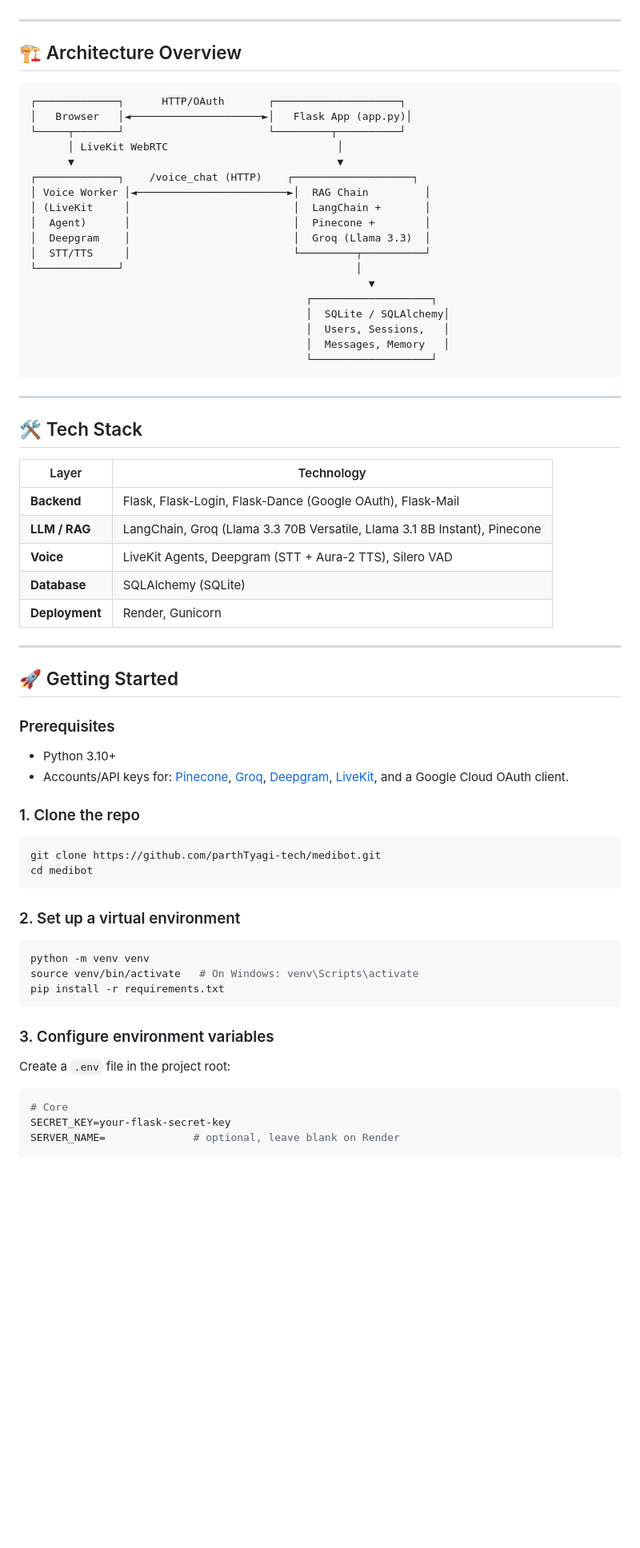
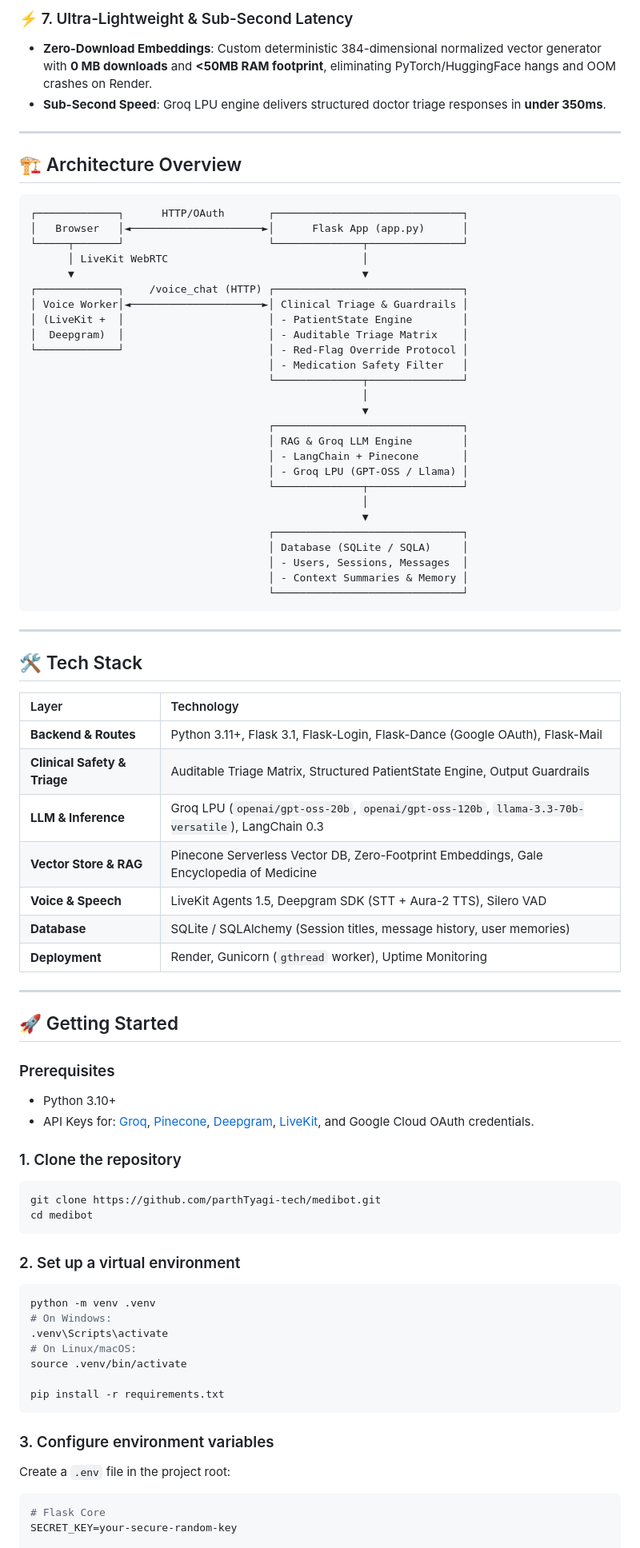
Before and after one commit to parthTyagi-tech/medibot, a Markdown page: README.md, the part around one of its changes. Shown at 80% size. Drawn GitHub-style; blank space fills up the shorter version.

````diff
--- a/README.md
+++ b/README.md
@@ -33,27 +45,38 @@
+### ⚡ 7. Ultra-Lightweight & Sub-Second Latency
+- **Zero-Download Embeddings**: Custom deterministic 384-dimensional normalized vector generator with **0 MB downloads** and **<50MB RAM footprint**, eliminating PyTorch/HuggingFace hangs and OOM crashes on Render.
+- **Sub-Second Speed**: Groq LPU engine delivers structured doctor triage responses in **under 350ms**.
 
 ---
 
 ## 🏗️ Architecture Overview
 
 ```
-┌─────────────┐      HTTP/OAuth       ┌────────────────────┐
-│   Browser   │◄─────────────────────►│   Flask App (app.py)│
-└─────┬───────┘                       └─────────┬──────────┘
-      │ LiveKit WebRTC                           │
-      ▼                                          ▼
-┌─────────────┐    /voice_chat (HTTP)    ┌───────────────────┐
-│ Voice Worker │◄────────────────────────►│  RAG Chain         │
-│ (LiveKit     │                          │  LangChain +       │
-│  Agent)      │                          │  Pinecone +        │
-│  Deepgram    │                          │  Groq (Llama 3.3)  │
-│  STT/TTS     │                          └─────────┬──────────┘
-└─────────────┘                                     │
-                                                      ▼
-                                            ┌───────────────────┐
-                                            │  SQLite / SQLAlchemy│
-                                            │  Users, Sessions,   │
-                                            │  Messages, Memory   │
-                                            └───────────────────┘
+┌─────────────┐      HTTP/OAuth       ┌──────────────────────────────┐
+│   Browser   │◄─────────────────────►│      Flask App (app.py)      │
+└─────┬───────┘                       └──────────────┬───────────────┘
+      │ LiveKit WebRTC                               │
+      ▼                                              ▼
+┌─────────────┐    /voice_chat (HTTP) ┌──────────────────────────────┐
+│ Voice Worker│◄─────────────────────►│ Clinical Triage & Guardrails │
+│ (LiveKit +  │                       │ - PatientState Engine        │
+│  Deepgram)  │                       │ - Auditable Triage Matrix    │
+└─────────────┘                       │ - Red-Flag Override Protocol │
+                                      │ - Medication Safety Filter   │
+                                      └──────────────┬───────────────┘
+                                                     │
+                                                     ▼
+                                      ┌──────────────────────────────┐
+                                      │ RAG & Groq LLM Engine        │
+                                      │ - LangChain + Pinecone       │
+                                      │ - Groq LPU (GPT-OSS / Llama) │
+                                      └──────────────┬───────────────┘
+                                                     │
+                                                     ▼
+                                      ┌──────────────────────────────┐
+                                      │ Database (SQLite / SQLA)     │
+                                      │ - Users, Sessions, Messages  │
+                                      │ - Context Summaries & Memory │
+                                      └──────────────────────────────┘
 ```
 
 ---
@@ -61,12 +84,14 @@
 ## 🛠️ Tech Stack
 
 | Layer | Technology |
-|---|---|
-| **Backend** | Flask, Flask-Login, Flask-Dance (Google OAuth), Flask-Mail |
-| **LLM / RAG** | LangChain, Groq (Llama 3.3 70B Versatile, Llama 3.1 8B Instant), Pinecone |
-| **Voice** | LiveKit Agents, Deepgram (STT + Aura-2 TTS), Silero VAD |
-| **Database** | SQLAlchemy (SQLite) |
-| **Deployment** | Render, Gunicorn |
+| :--- | :--- |
+| **Backend & Routes** | Python 3.11+, Flask 3.1, Flask-Login, Flask-Dance (Google OAuth), Flask-Mail |
+| **Clinical Safety & Triage** | Auditable Triage Matrix, Structured PatientState Engine, Output Guardrails |
+| **LLM & Inference** | Groq LPU (`openai/gpt-oss-20b`, `openai/gpt-oss-120b`, `llama-3.3-70b-versatile`), LangChain 0.3 |
+| **Vector Store & RAG** | Pinecone Serverless Vector DB, Zero-Footprint Embeddings, Gale Encyclopedia of Medicine |
+| **Voice & Speech** | LiveKit Agents 1.5, Deepgram SDK (STT + Aura-2 TTS), Silero VAD |
+| **Database** | SQLite / SQLAlchemy (Session titles, message history, user memories) |
+| **Deployment** | Render, Gunicorn (`gthread` worker), Uptime Monitoring |
 
 ---
 
@@ -74,9 +99,9 @@
 
 ### Prerequisites
 - Python 3.10+
-- Accounts/API keys for: [Pinecone](https://www.pinecone.io/), [Groq](https://groq.com/), [Deepgram](https://deepgram.com/), [LiveKit](https://livekit.io/), and a Google Cloud OAuth client.
+- API Keys for: [Groq](https://console.groq.com/), [Pinecone](https://www.pinecone.io/), [Deepgram](https://deepgram.com/), [LiveKit](https://livekit.io/), and Google Cloud OAuth credentials.
 
-### 1. Clone the repo
+### 1. Clone the repository
 ```bash
 git clone https://github.com/parthTyagi-tech/medibot.git
 cd medibot
@@ -84,8 +109,12 @@ cd medibot
 
 ### 2. Set up a virtual environment
 ```bash
-python -m venv venv
-source venv/bin/activate   # On Windows: venv\Scripts\activate
+python -m venv .venv
+# On Windows:
+.venv\Scripts\activate
+# On Linux/macOS:
+source .venv/bin/activate
+
 pip install -r requirements.txt
 ```
 
@@ -93,7 +122,6 @@ pip install -r requirements.txt
 Create a `.env` file in the project root:
 
 ```env
-# Core
-SECRET_KEY=your-flask-secret-key
-SERVER_NAME=              # optional, leave blank on Render
+# Flask Core
+SECRET_KEY=your-secure-random-key
 
````
Also changed, not shown: other parts of README.md (+95 -72 lines).
